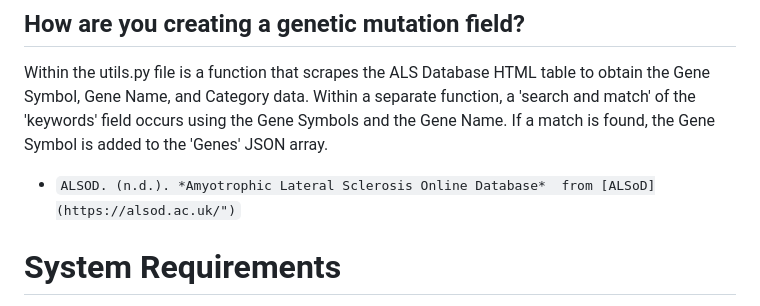
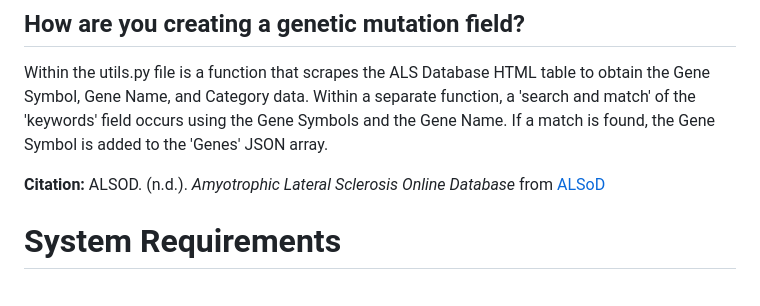
Before and after one commit to tuckthomas/ALS-FTD-Dashboard, a Markdown page: README.md, the part around the change. Drawn GitHub-style.

```diff
--- a/README.md
+++ b/README.md
@@ -31,7 +31,7 @@ Additionally, .png files of dashboard visualizations may also be downloaded.
 ## How are you creating a genetic mutation field?
 Within the utils.py file is a function that scrapes the ALS Database HTML table to obtain the Gene Symbol, Gene Name, and Category data. Within a separate function, a 'search and match' of the 'keywords' field occurs using the Gene Symbols and the Gene Name. If a match is found, the Gene Symbol is added to the 'Genes' JSON array.
 
-- `ALSOD. (n.d.). *Amyotrophic Lateral Sclerosis Online Database*  from [ALSoD](https://alsod.ac.uk/")`
+**Citation:** ALSOD. (n.d.). *Amyotrophic Lateral Sclerosis Online Database*  from [ALSoD](https://alsod.ac.uk/")
 
 # System Requirements
 This project depends on several Python packages. Below is a breakdown of the required packages, along with optional dependencies if you're using PostgreSQL as your database.
```
